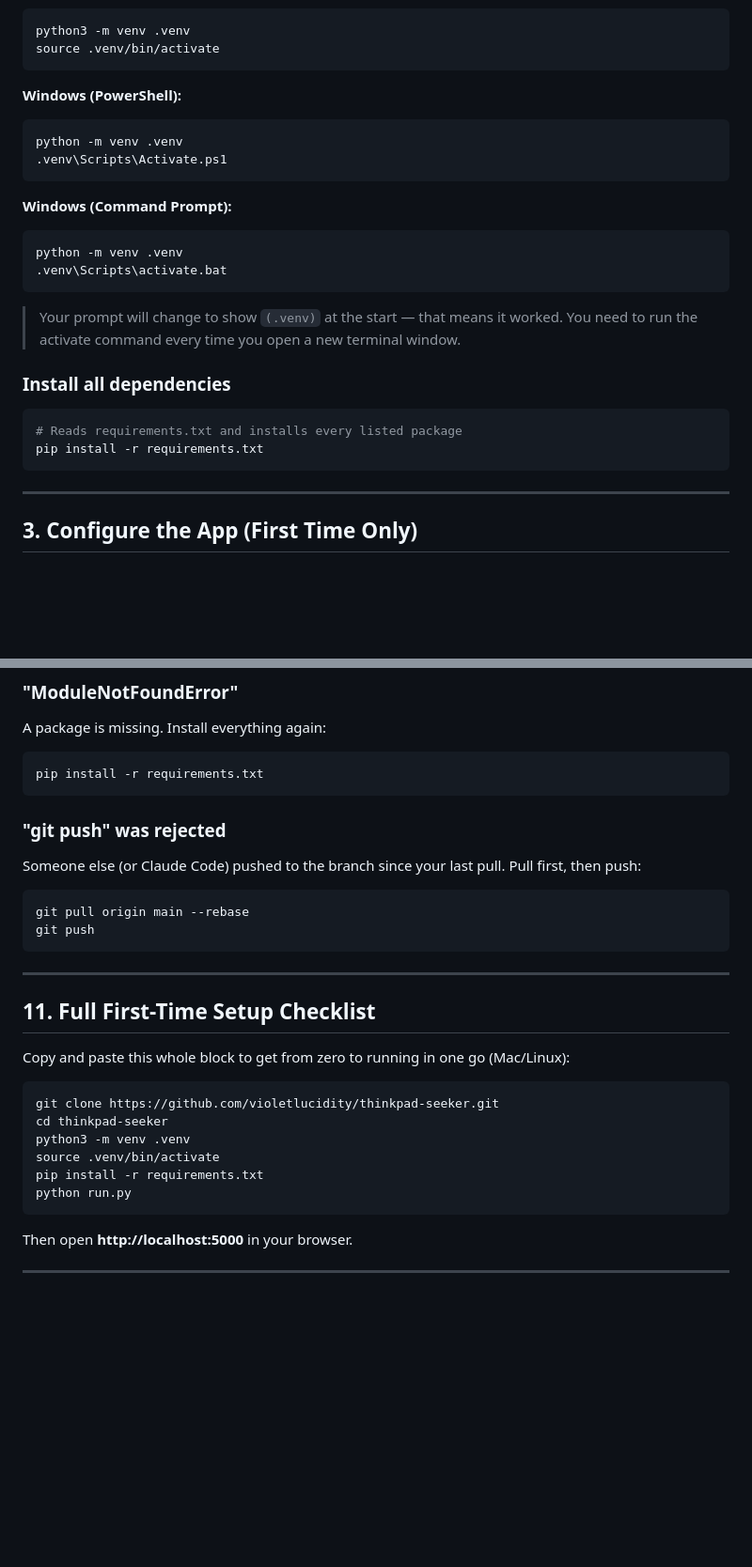
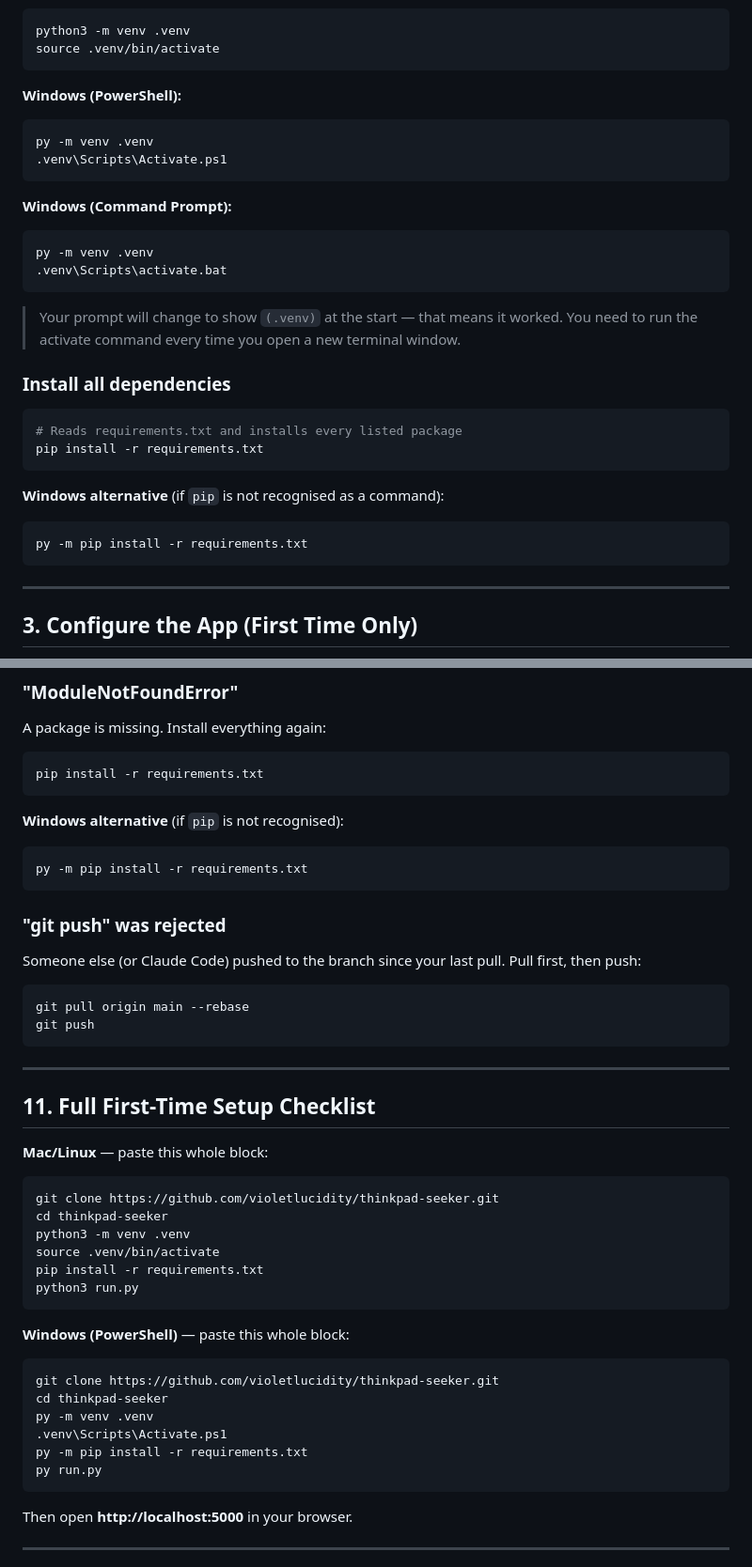
Before and after one commit to violetlucidity/thinkpad-seeker, a Markdown page: COMMANDS.md, 2 parts joined by grey strips. Shown at 94% size. GitHub-like rendering; blank space fills up the shorter version.

Commit message:
docs: add Windows py launcher alternatives alongside pip commands
Adds `py -m pip install -r requirements.txt` and `py -m venv .venv`
alternatives throughout COMMANDS.md and README.md for Windows users
where the `py` launcher is more reliably available than bare `pip`.
Also expands section 11 checklist with a dedicated Windows block.

https://claude.ai/code/session_017h4ku7srdxzPuaEFgQiCT7

````diff
--- a/COMMANDS.md
+++ b/COMMANDS.md
@@ -48,13 +48,13 @@ source .venv/bin/activate
 
 **Windows (PowerShell):**
 ```powershell
-python -m venv .venv
+py -m venv .venv
 .venv\Scripts\Activate.ps1
 ```
 
 **Windows (Command Prompt):**
 ```cmd
-python -m venv .venv
+py -m venv .venv
 .venv\Scripts\activate.bat
 ```
 
@@ -66,6 +66,11 @@ python -m venv .venv
 ```bash
 # Reads requirements.txt and installs every listed package
 pip install -r requirements.txt
+```
+
+**Windows alternative** (if `pip` is not recognised as a command):
+```cmd
+py -m pip install -r requirements.txt
 ```
 
 ---
@@ -401,6 +406,11 @@ A package is missing. Install everything again:
 pip install -r requirements.txt
 ```
 
+**Windows alternative** (if `pip` is not recognised):
+```cmd
+py -m pip install -r requirements.txt
+```
+
 ### "git push" was rejected
 
 Someone else (or Claude Code) pushed to the branch since your last pull.
@@ -414,8 +424,7 @@ git push
 
 ## 11. Full First-Time Setup Checklist
 
-Copy and paste this whole block to get from zero to running in one go
-(Mac/Linux):
+**Mac/Linux** — paste this whole block:
 
 ```bash
 git clone https://github.com/violetlucidity/thinkpad-seeker.git
@@ -423,7 +432,18 @@ cd thinkpad-seeker
 python3 -m venv .venv
 source .venv/bin/activate
 pip install -r requirements.txt
-python run.py
+python3 run.py
+```
+
+**Windows (PowerShell)** — paste this whole block:
+
+```powershell
+git clone https://github.com/violetlucidity/thinkpad-seeker.git
+cd thinkpad-seeker
+py -m venv .venv
+.venv\Scripts\Activate.ps1
+py -m pip install -r requirements.txt
+py run.py
 ```
 
 Then open **http://localhost:5000** in your browser.
````
Also changed, not shown: README.md (+6 -1 lines).
